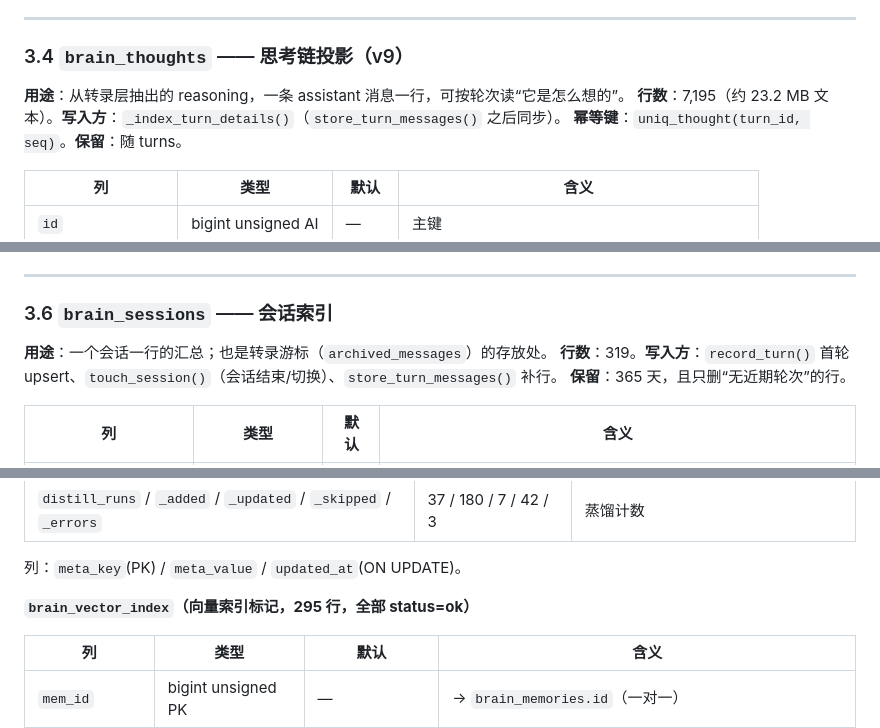
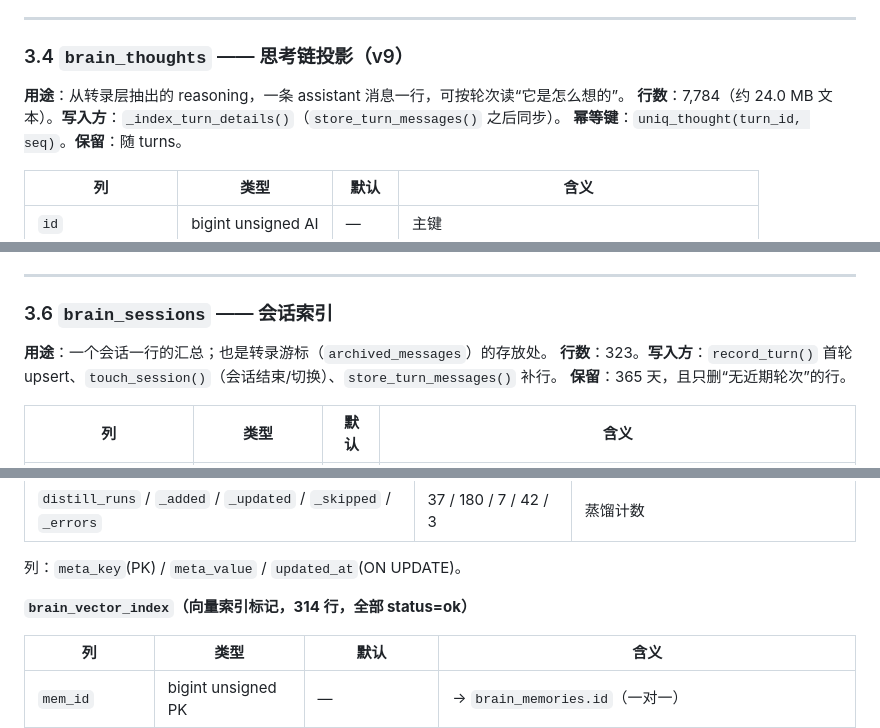
Before and after one commit to claus778/atbrains, a Markdown page: docs/database-schema.md, 3 parts joined by grey strips. GitHub-like rendering.

```diff
--- a/docs/database-schema.md
+++ b/docs/database-schema.md
@@ -146,7 +149,7 @@
 ### 3.4 `brain_thoughts` —— 思考链投影（v9）
 
 **用途**：从转录层抽出的 reasoning，一条 assistant 消息一行，可按轮次读“它是怎么想的”。
-**行数**：7,195（约 23.2 MB 文本）。**写入方**：`_index_turn_details()`（`store_turn_messages()` 之后同步）。
+**行数**：7,784（约 24.0 MB 文本）。**写入方**：`_index_turn_details()`（`store_turn_messages()` 之后同步）。
 **幂等键**：`uniq_thought(turn_id, seq)`。**保留**：随 turns。
 
 | 列 | 类型 | 默认 | 含义 |
@@ -194,7 +197,7 @@
 ### 3.6 `brain_sessions` —— 会话索引
 
 **用途**：一个会话一行的汇总；也是转录游标（`archived_messages`）的存放处。
-**行数**：319。**写入方**：`record_turn()` 首轮 upsert、`touch_session()`（会话结束/切换）、`store_turn_messages()` 补行。
+**行数**：323。**写入方**：`record_turn()` 首轮 upsert、`touch_session()`（会话结束/切换）、`store_turn_messages()` 补行。
 **保留**：365 天，且只删“无近期轮次”的行。
 
 | 列 | 类型 | 默认 | 含义 |
@@ -292,7 +295,7 @@
 
 列：`meta_key`(PK) / `meta_value` / `updated_at`(ON UPDATE)。
 
-**`brain_vector_index`（向量索引标记，295 行，全部 status=ok）**
+**`brain_vector_index`（向量索引标记，314 行，全部 status=ok）**
 
 | 列 | 类型 | 默认 | 含义 |
 |---|---|---|---|
```
Also changed, not shown: other parts of docs/database-schema.md (+16 -11 lines).
